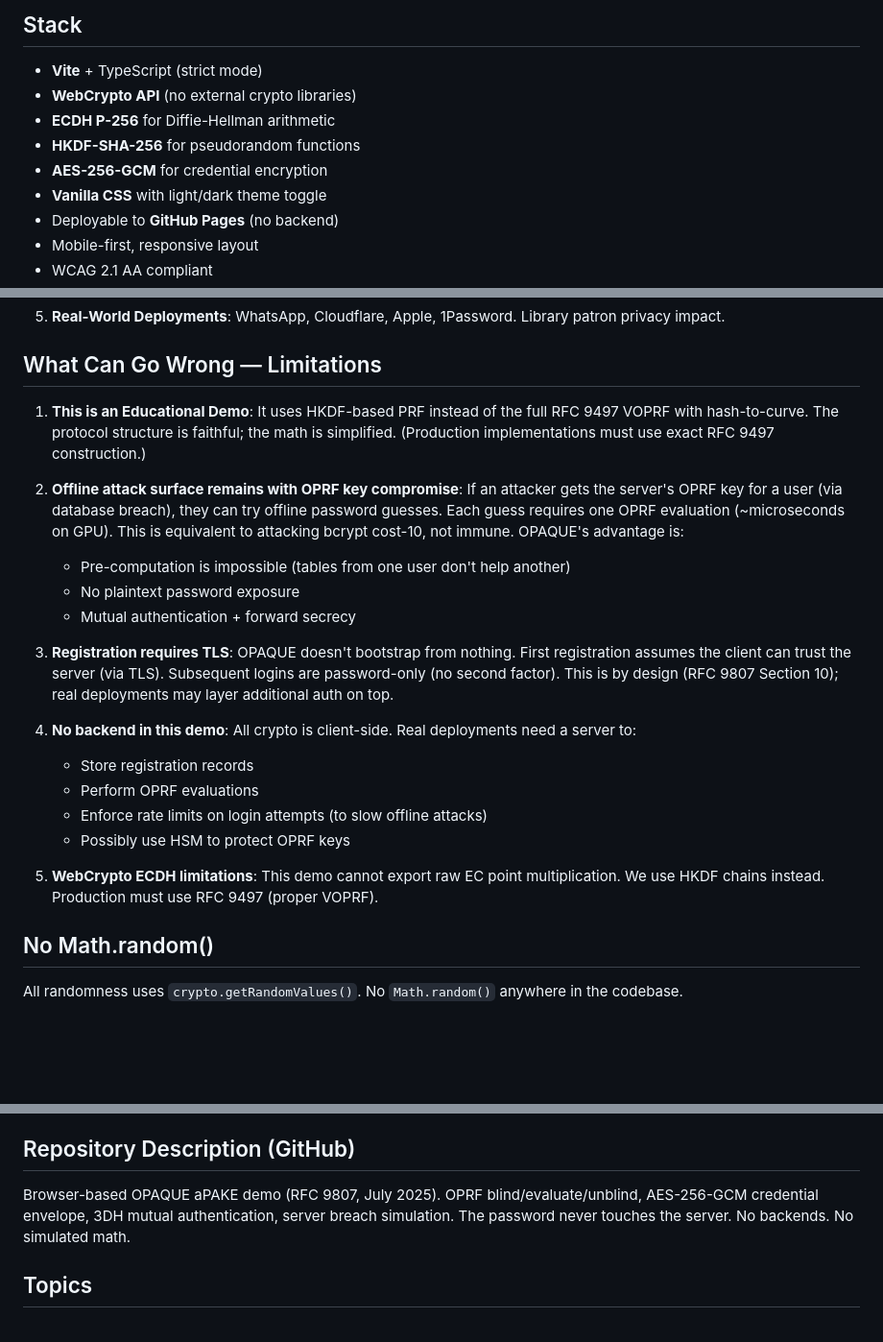
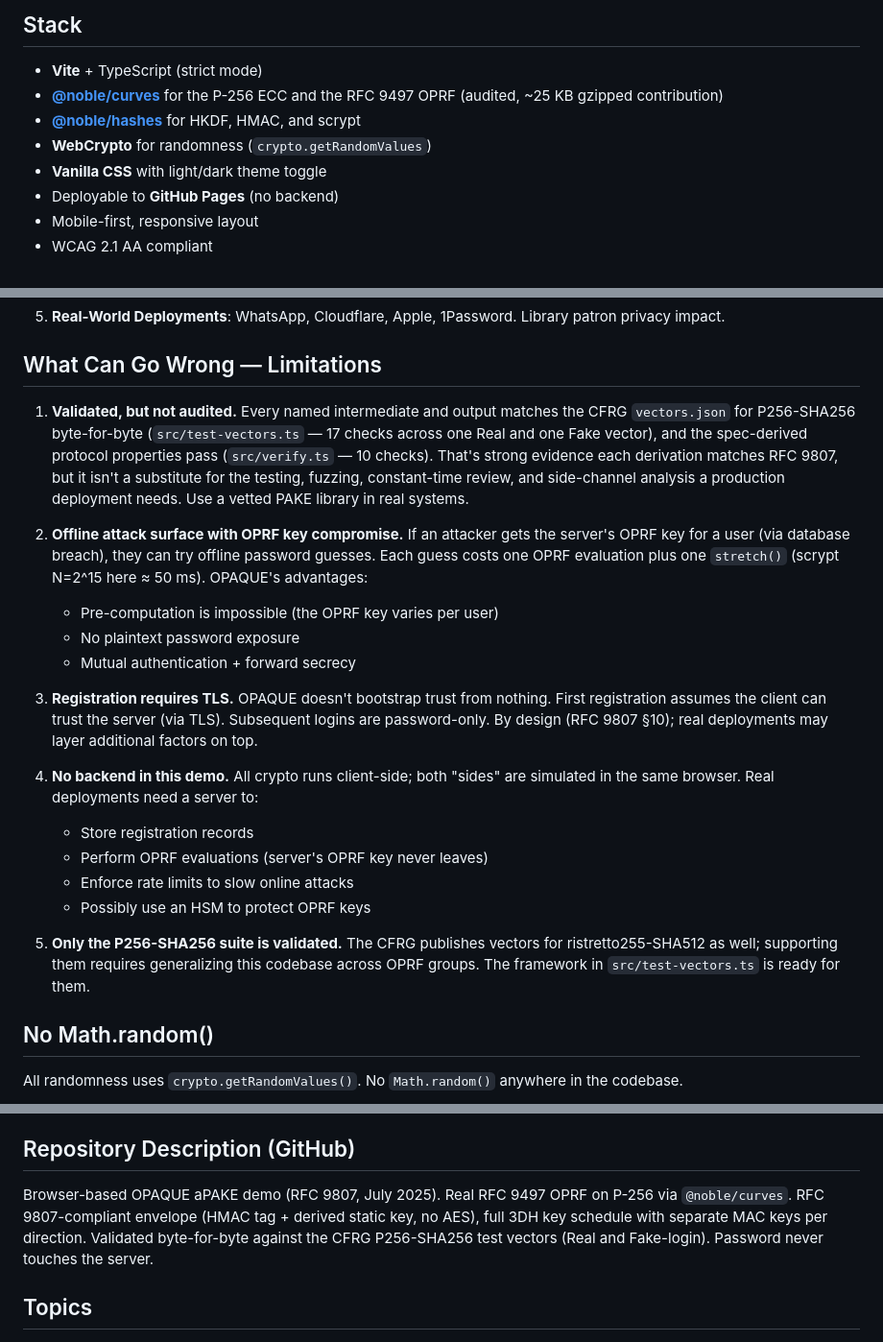
Before and after one commit to systemslibrarian/crypto-lab-opaque-gate, a Markdown page: README.md, 3 parts joined by grey strips. Shown at 96% size. Drawn GitHub-style; blank space fills up the shorter version.

```diff
--- a/README.md
+++ b/README.md
@@ -31,10 +31,11 @@ This is the most practically relevant password authentication scheme for the pos
 ## Stack
 
 - **Vite** + TypeScript (strict mode)
-- **WebCrypto API** (no external crypto libraries)
-- **ECDH P-256** for Diffie-Hellman arithmetic
-- **HKDF-SHA-256** for pseudorandom functions
-- **AES-256-GCM** for credential encryption
+- **[@noble/curves](https://github.com/paulmillr/noble-curves)** for the
+  P-256 ECC and the RFC 9497 OPRF (audited, ~25 KB gzipped contribution)
+- **[@noble/hashes](https://github.com/paulmillr/noble-hashes)** for HKDF,
+  HMAC, and scrypt
+- **WebCrypto** for randomness (`crypto.getRandomValues`)
 - **Vanilla CSS** with light/dark theme toggle
 - Deployable to **GitHub Pages** (no backend)
 - Mobile-first, responsive layout
@@ -149,22 +178,40 @@ The demo includes five interactive exhibits:
 
 ## What Can Go Wrong — Limitations
 
-1. **This is an Educational Demo**: It uses HKDF-based PRF instead of the full RFC 9497 VOPRF with hash-to-curve. The protocol structure is faithful; the math is simplified. (Production implementations must use exact RFC 9497 construction.)
+1. **Validated, but not audited.** Every named intermediate and output
+   matches the CFRG `vectors.json` for P256-SHA256 byte-for-byte
+   (`src/test-vectors.ts` — 17 checks across one Real and one Fake
+   vector), and the spec-derived protocol properties pass
+   (`src/verify.ts` — 10 checks). That's strong evidence each derivation
+   matches RFC 9807, but it isn't a substitute for the testing, fuzzing,
+   constant-time review, and side-channel analysis a production
+   deployment needs. Use a vetted PAKE library in real systems.
 
-2. **Offline attack surface remains with OPRF key compromise**: If an attacker gets the server's OPRF key for a user (via database breach), they can try offline password guesses. Each guess requires one OPRF evaluation (~microseconds on GPU). This is equivalent to attacking bcrypt cost-10, not immune. OPAQUE's advantage is:
-   - Pre-computation is impossible (tables from one user don't help another)
+2. **Offline attack surface with OPRF key compromise.** If an attacker
+   gets the server's OPRF key for a user (via database breach), they can
+   try offline password guesses. Each guess costs one OPRF evaluation
+   plus one `stretch()` (scrypt N=2^15 here ≈ 50 ms). OPAQUE's advantages:
+   - Pre-computation is impossible (the OPRF key varies per user)
    - No plaintext password exposure
    - Mutual authentication + forward secrecy
 
-3. **Registration requires TLS**: OPAQUE doesn't bootstrap from nothing. First registration assumes the client can trust the server (via TLS). Subsequent logins are password-only (no second factor). This is by design (RFC 9807 Section 10); real deployments may layer additional auth on top.
+3. **Registration requires TLS.** OPAQUE doesn't bootstrap trust from
+   nothing. First registration assumes the client can trust the server
+   (via TLS). Subsequent logins are password-only. By design (RFC 9807
+   §10); real deployments may layer additional factors on top.
 
-4. **No backend in this demo**: All crypto is client-side. Real deployments need a server to:
+4. **No backend in this demo.** All crypto runs client-side; both
+   "sides" are simulated in the same browser. Real deployments need a
+   server to:
    - Store registration records
-   - Perform OPRF evaluations
-   - Enforce rate limits on login attempts (to slow offline attacks)
-   - Possibly use HSM to protect OPRF keys
+   - Perform OPRF evaluations (server's OPRF key never leaves)
+   - Enforce rate limits to slow online attacks
+   - Possibly use an HSM to protect OPRF keys
 
-5. **WebCrypto ECDH limitations**: This demo cannot export raw EC point multiplication. We use HKDF chains instead. Production must use RFC 9497 (proper VOPRF).
+5. **Only the P256-SHA256 suite is validated.** The CFRG publishes
+   vectors for ristretto255-SHA512 as well; supporting them requires
+   generalizing this codebase across OPRF groups. The framework in
+   `src/test-vectors.ts` is ready for them.
 
 ## No Math.random()
 
@@ -216,7 +269,12 @@ src/
 
 ## Repository Description (GitHub)
 
-Browser-based OPAQUE aPAKE demo (RFC 9807, July 2025). OPRF blind/evaluate/unblind, AES-256-GCM credential envelope, 3DH mutual authentication, server breach simulation. The password never touches the server. No backends. No simulated math.
+Browser-based OPAQUE aPAKE demo (RFC 9807, July 2025). Real RFC 9497
+OPRF on P-256 via `@noble/curves`. RFC 9807-compliant envelope (HMAC
+tag + derived static key, no AES), full 3DH key schedule with separate
+MAC keys per direction. Validated byte-for-byte against the CFRG
+P256-SHA256 test vectors (Real and Fake-login). Password never touches
+the server.
 
 ## Topics
 
```
Also changed, not shown: other parts of README.md (+59 -25 lines).
